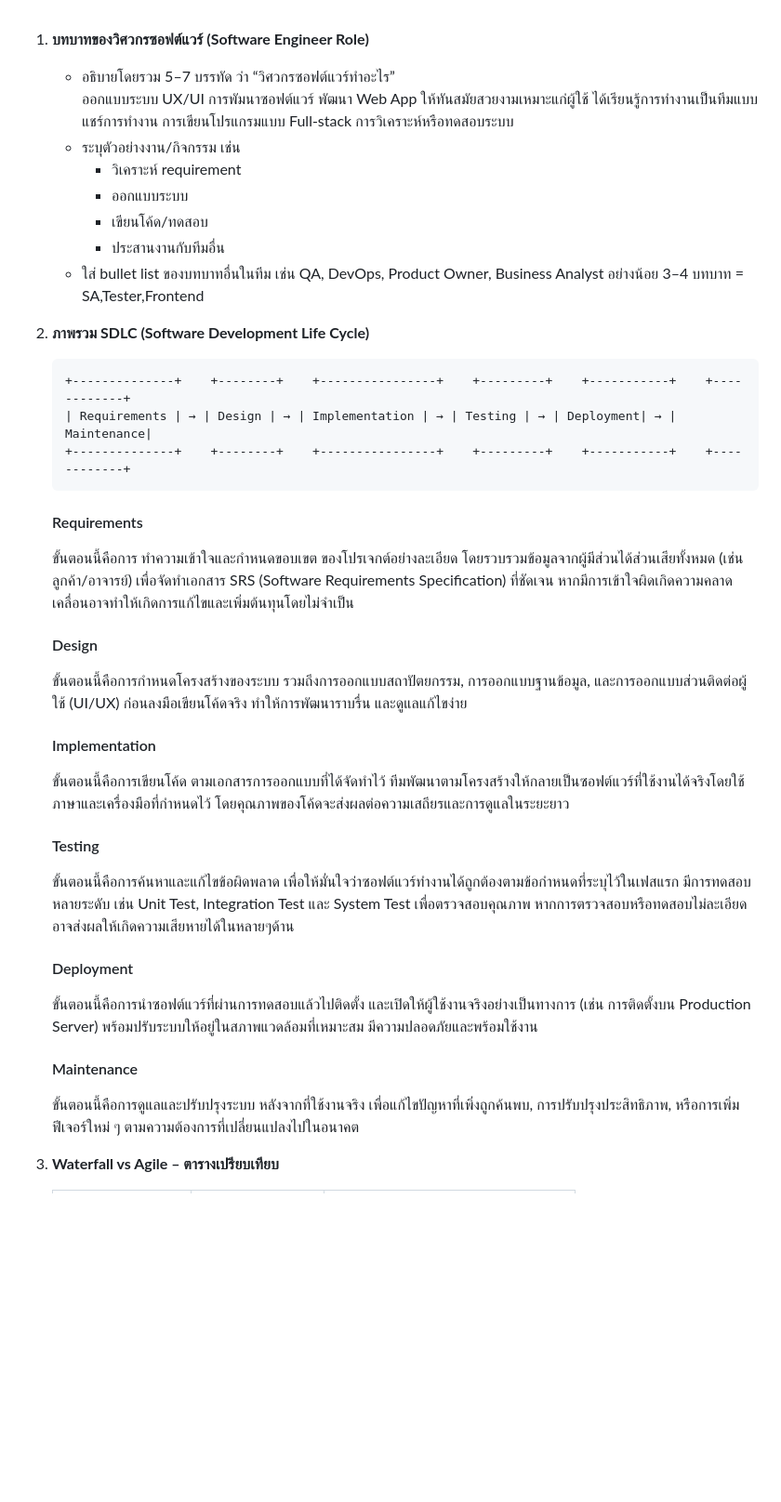
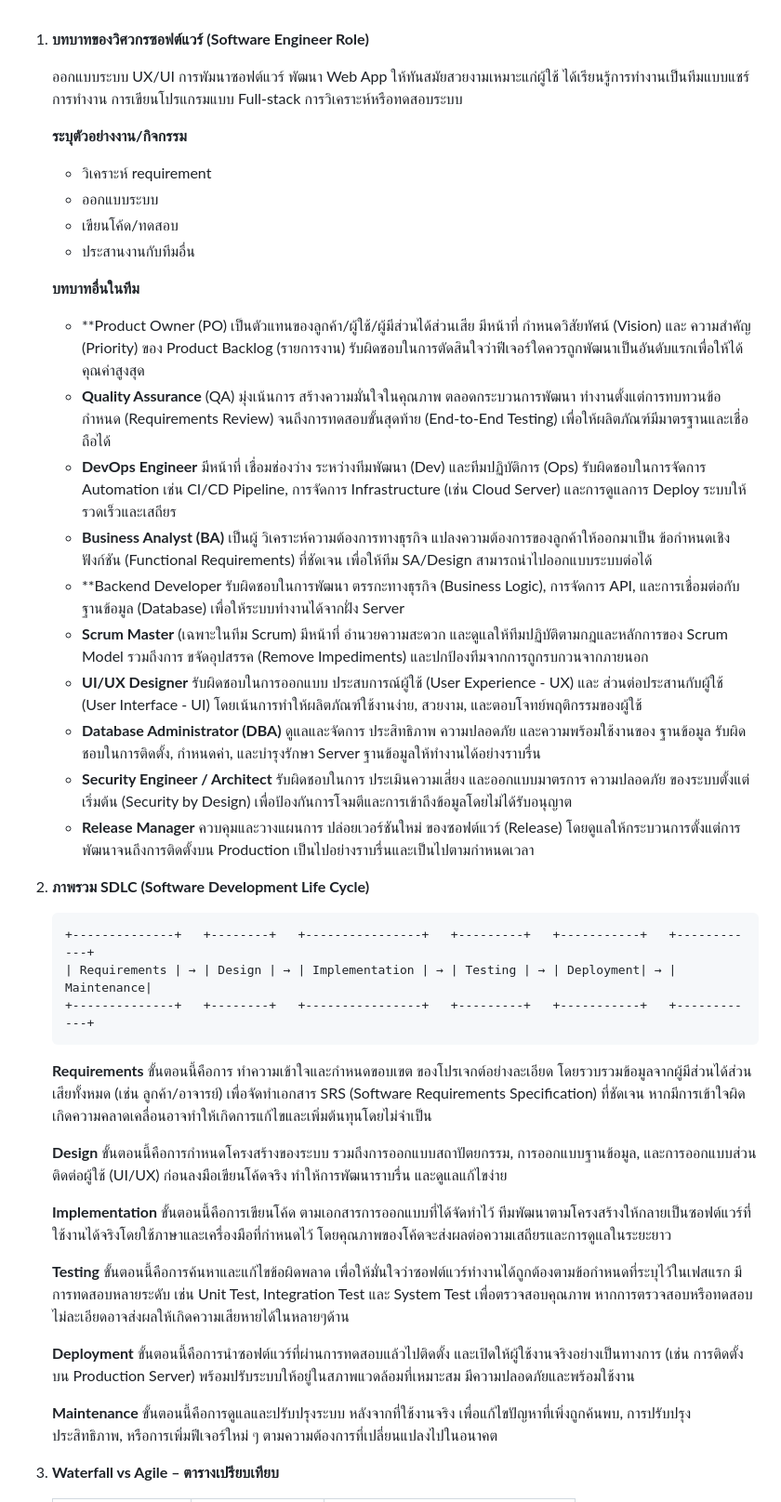
Before and after one commit to BlackglassesDev/engce301-2-2568-team-4bug, a Markdown page: SE_INTRO_NOTES.md, the part around the change printed below. Shown: that part at 93% size. Rendered like a GitHub page; blank space fills up the shorter version.

Commit message:
update role

````diff
--- a/SE_INTRO_NOTES.md
+++ b/SE_INTRO_NOTES.md
@@ -1,39 +1,49 @@
 1. **บทบาทของวิศวกรซอฟต์แวร์ (Software Engineer Role)**
 
-   - อธิบายโดยรวม 5–7 บรรทัด ว่า “วิศวกรซอฟต์แวร์ทำอะไร”
      ออกแบบระบบ UX/UI การพัมนาซอฟต์แวร์ พัฒนา Web App ให้ทันสมัยสวยงามเหมาะแก่ผู้ใช้ ได้เรียนรู้การทำงานเป็นทีมแบบแชร์การทำงาน การเขียนโปรแกรมแบบ Full-stack การวิเคราะห์หรือทดสอบระบบ
-   - ระบุตัวอย่างงาน/กิจกรรม เช่น
-     - วิเคราะห์ requirement
-     - ออกแบบระบบ
-     - เขียนโค้ด/ทดสอบ
-     - ประสานงานกับทีมอื่น
-   - ใส่ bullet list ของบทบาทอื่นในทีม เช่น QA, DevOps, Product Owner, Business Analyst อย่างน้อย 3–4 บทบาท
-   = SA,Tester,Frontend
+
+    **ระบุตัวอย่างงาน/กิจกรรม**
+    - วิเคราะห์ requirement
+    - ออกแบบระบบ
+    - เขียนโค้ด/ทดสอบ
+    - ประสานงานกับทีมอื่น
+
+    **บทบาทอื่นในทีม**
+    - **Product Owner (PO)	เป็นตัวแทนของลูกค้า/ผู้ใช้/ผู้มีส่วนได้ส่วนเสีย มีหน้าที่ กำหนดวิสัยทัศน์ (Vision) และ ความสำคัญ (Priority) ของ Product Backlog (รายการงาน) รับผิดชอบในการตัดสินใจว่าฟีเจอร์ใดควรถูกพัฒนาเป็นอันดับแรกเพื่อให้ได้คุณค่าสูงสุด
+    - **Quality Assurance** (QA)	มุ่งเน้นการ สร้างความมั่นใจในคุณภาพ ตลอดกระบวนการพัฒนา ทำงานตั้งแต่การทบทวนข้อกำหนด (Requirements Review) จนถึงการทดสอบขั้นสุดท้าย (End-to-End Testing) เพื่อให้ผลิตภัณฑ์มีมาตรฐานและเชื่อถือได้
+    - **DevOps Engineer**	มีหน้าที่ เชื่อมช่องว่าง ระหว่างทีมพัฒนา (Dev) และทีมปฏิบัติการ (Ops) รับผิดชอบในการจัดการ Automation เช่น CI/CD Pipeline, การจัดการ Infrastructure (เช่น Cloud Server) และการดูแลการ Deploy ระบบให้รวดเร็วและเสถียร
+    - **Business Analyst (BA)**	เป็นผู้ วิเคราะห์ความต้องการทางธุรกิจ แปลงความต้องการของลูกค้าให้ออกมาเป็น ข้อกำหนดเชิงฟังก์ชัน (Functional Requirements) ที่ชัดเจน เพื่อให้ทีม SA/Design สามารถนำไปออกแบบระบบต่อได้
+    - **Backend Developer	รับผิดชอบในการพัฒนา ตรรกะทางธุรกิจ (Business Logic), การจัดการ API, และการเชื่อมต่อกับ ฐานข้อมูล (Database) เพื่อให้ระบบทำงานได้จากฝั่ง Server
+    - **Scrum Master**	(เฉพาะในทีม Scrum) มีหน้าที่ อำนวยความสะดวก และดูแลให้ทีมปฏิบัติตามกฎและหลักการของ Scrum Model รวมถึงการ ขจัดอุปสรรค (Remove Impediments) และปกป้องทีมจากการถูกรบกวนจากภายนอก
+    - **UI/UX Designer**	รับผิดชอบในการออกแบบ ประสบการณ์ผู้ใช้ (User Experience - UX) และ ส่วนต่อประสานกับผู้ใช้ (User Interface - UI) โดยเน้นการทำให้ผลิตภัณฑ์ใช้งานง่าย, สวยงาม, และตอบโจทย์พฤติกรรมของผู้ใช้
+    - **Database Administrator (DBA)**	ดูแลและจัดการ ประสิทธิภาพ ความปลอดภัย และความพร้อมใช้งานของ ฐานข้อมูล รับผิดชอบในการติดตั้ง, กำหนดค่า, และบำรุงรักษา Server ฐานข้อมูลให้ทำงานได้อย่างราบรื่น
+    - **Security Engineer / Architect**	รับผิดชอบในการ ประเมินความเสี่ยง และออกแบบมาตรการ ความปลอดภัย ของระบบตั้งแต่เริ่มต้น (Security by Design) เพื่อป้องกันการโจมตีและการเข้าถึงข้อมูลโดยไม่ได้รับอนุญาต
+    - **Release Manager**	ควบคุมและวางแผนการ ปล่อยเวอร์ชันใหม่ ของซอฟต์แวร์ (Release) โดยดูแลให้กระบวนการตั้งแต่การพัฒนาจนถึงการติดตั้งบน Production เป็นไปอย่างราบรื่นและเป็นไปตามกำหนดเวลา
 
 2. **ภาพรวม SDLC (Software Development Life Cycle)**
 
     ```text
-    +--------------+    +--------+    +----------------+    +---------+    +-----------+    +------------+
+    +--------------+   +--------+   +----------------+   +---------+   +-----------+   +------------+
     | Requirements | → | Design | → | Implementation | → | Testing | → | Deployment| → | Maintenance|
-    +--------------+    +--------+    +----------------+    +---------+    +-----------+    +------------+
+    +--------------+   +--------+   +----------------+   +---------+   +-----------+   +------------+
     ```
 
-    #### Requirements
+     **Requirements**
     ขั้นตอนนี้คือการ ทำความเข้าใจและกำหนดขอบเขต ของโปรเจกต์อย่างละเอียด โดยรวบรวมข้อมูลจากผู้มีส่วนได้ส่วนเสียทั้งหมด (เช่น ลูกค้า/อาจารย์) เพื่อจัดทำเอกสาร SRS (Software Requirements Specification) ที่ชัดเจน หากมีการเข้าใจผิดเกิดความคลาดเคลื่อนอาจทำให้เกิดการแก้ไขและเพิ่มต้นทุนโดยไม่จำเป็น
 
-    #### Design
+     **Design**
     ขั้นตอนนี้คือการกำหนดโครงสร้างของระบบ รวมถึงการออกแบบสถาปัตยกรรม, การออกแบบฐานข้อมูล, และการออกแบบส่วนติดต่อผู้ใช้ (UI/UX) ก่อนลงมือเขียนโค้ดจริง ทำให้การพัฒนาราบรื่น และดูแลแก้ไขง่าย
 
-    #### Implementation
+     **Implementation**
     ขั้นตอนนี้คือการเขียนโค้ด ตามเอกสารการออกแบบที่ได้จัดทำไว้ ทีมพัฒนาตามโครงสร้างให้กลายเป็นซอฟต์แวร์ที่ใช้งานได้จริงโดยใช้ภาษาและเครื่องมือที่กำหนดไว้ โดยคุณภาพของโค้ดจะส่งผลต่อความเสถียรและการดูแลในระยะยาว
 
-    #### Testing
+     **Testing**
     ขั้นตอนนี้คือการค้นหาและแก้ไขข้อผิดพลาด เพื่อให้มั่นใจว่าซอฟต์แวร์ทำงานได้ถูกต้องตามข้อกำหนดที่ระบุไว้ในเฟสแรก มีการทดสอบหลายระดับ เช่น Unit Test, Integration Test และ System Test เพื่อตรวจสอบคุณภาพ หากการตรวจสอบหรือทดสอบไม่ละเอียดอาจส่งผลให้เกิดความเสียหายได้ในหลายๆด้าน
 
-    #### Deployment
+     **Deployment**
     ขั้นตอนนี้คือการนำซอฟต์แวร์ที่ผ่านการทดสอบแล้วไปติดตั้ง และเปิดให้ผู้ใช้งานจริงอย่างเป็นทางการ (เช่น การติดตั้งบน Production Server) พร้อมปรับระบบให้อยู่ในสภาพแวดล้อมที่เหมาะสม มีความปลอดภัยและพร้อมใช้งาน
 
-    #### Maintenance
+     **Maintenance**
     ขั้นตอนนี้คือการดูแลและปรับปรุงระบบ หลังจากที่ใช้งานจริง เพื่อแก้ไขปัญหาที่เพิ่งถูกค้นพบ, การปรับปรุงประสิทธิภาพ, หรือการเพิ่มฟีเจอร์ใหม่ ๆ ตามความต้องการที่เปลี่ยนแปลงไปในอนาคต
 
 3. **Waterfall vs Agile – ตารางเปรียบเทียบ**
````
Also changed, not shown: other parts of SE_INTRO_NOTES.md (+12 -10 lines).
